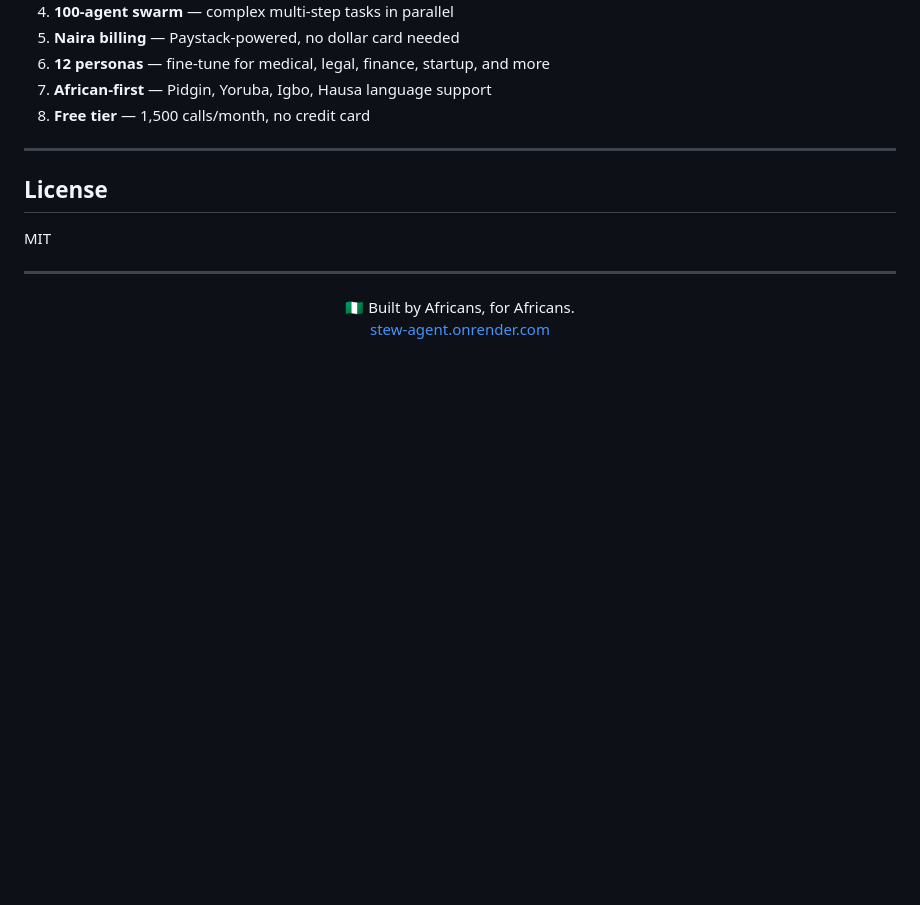
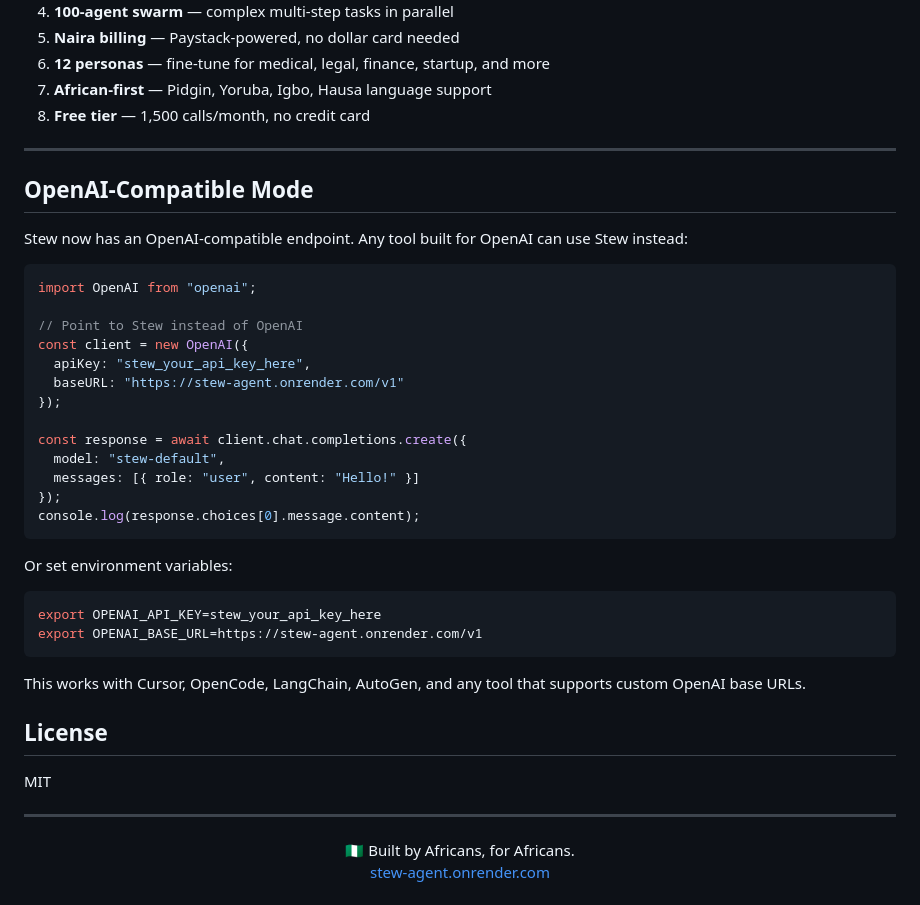
Before and after one commit to emmanuelerogian723-alt/stew-ai, a Markdown page: README.md, the part around the change. GitHub-like rendering; blank space fills up the shorter version.

Commit message:
docs: add OpenAI-compatible endpoint documentation

````diff
--- a/README.md
+++ b/README.md
@@ -309,6 +309,35 @@ If one goes down, the next picks up automatically. Your app never breaks.
 
 ---
 
+
+## OpenAI-Compatible Mode
+
+Stew now has an OpenAI-compatible endpoint. Any tool built for OpenAI can use Stew instead:
+
+```javascript
+import OpenAI from "openai";
+
+// Point to Stew instead of OpenAI
+const client = new OpenAI({
+  apiKey: "stew_your_api_key_here",
+  baseURL: "https://stew-agent.onrender.com/v1"
+});
+
+const response = await client.chat.completions.create({
+  model: "stew-default",
+  messages: [{ role: "user", content: "Hello!" }]
+});
+console.log(response.choices[0].message.content);
+```
+
+Or set environment variables:
+```bash
+export OPENAI_API_KEY=stew_your_api_key_here
+export OPENAI_BASE_URL=https://stew-agent.onrender.com/v1
+```
+
+This works with Cursor, OpenCode, LangChain, AutoGen, and any tool that supports custom OpenAI base URLs.
+
 ## License
 
 MIT
````
